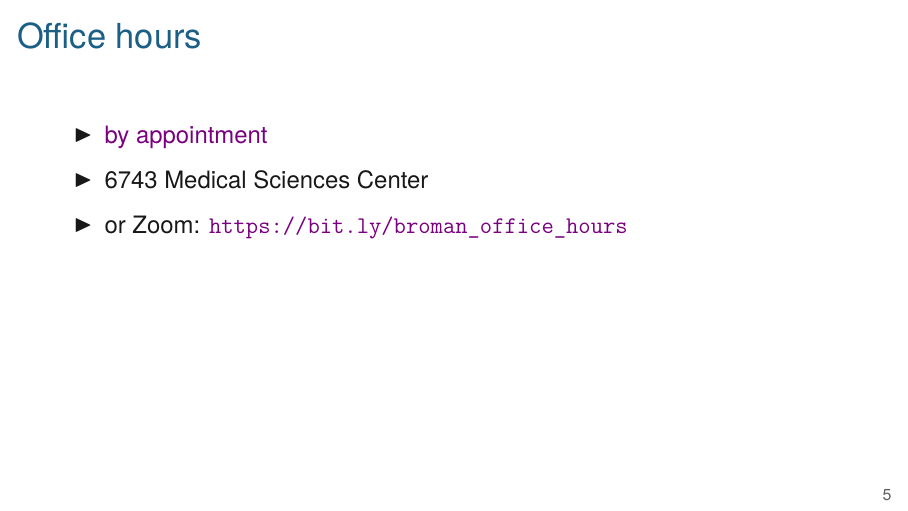
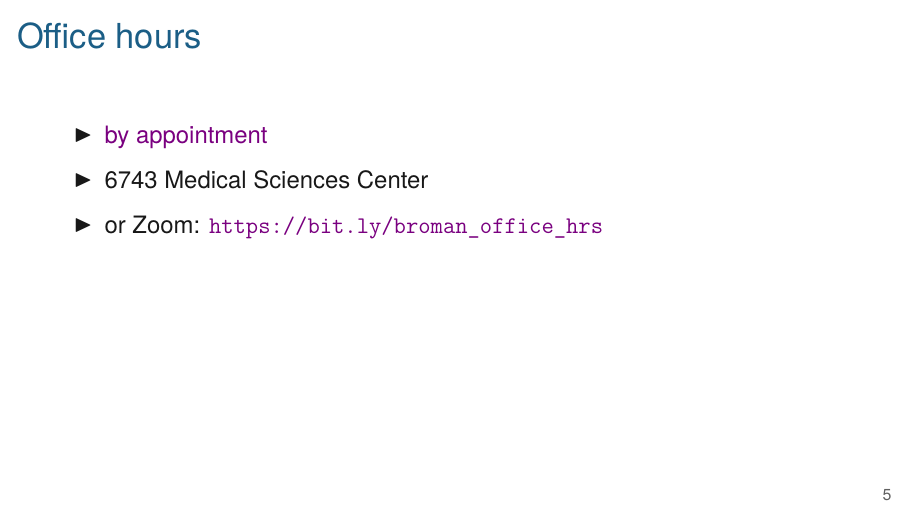
Before and after one commit to kbroman/BMI883, LaTeX slides (slides/00_intro_slides.tex): page 5 of 6. Compiled offline with XeLaTeX.

Commit message:
slides 00: Fix link for office hours

```diff
--- a/slides/00_intro_slides.tex
+++ b/slides/00_intro_slides.tex
@@ -84,7 +84,7 @@
   \bbi
 \item {\hilit by appointment}
 \item 6743 Medical Sciences Center
-\item or Zoom: \url{https://bit.ly/broman_office_hours}
+\item or Zoom: \url{https://bit.ly/broman_office_hrs}
 \ei
 
 \end{frame}
```
Also changed, not shown: slides/00_intro_slides.pdf.
